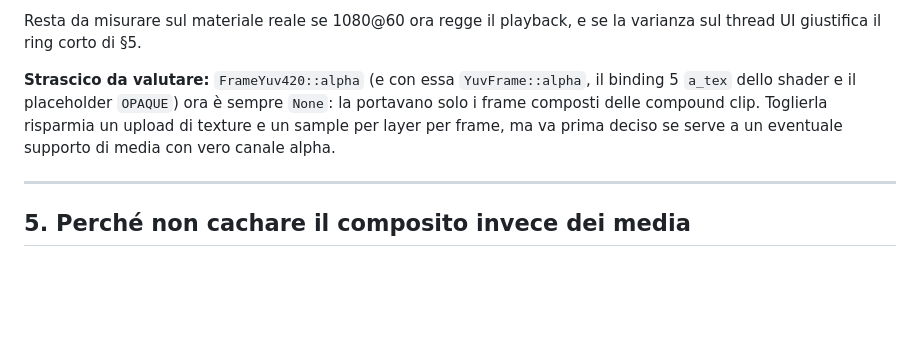
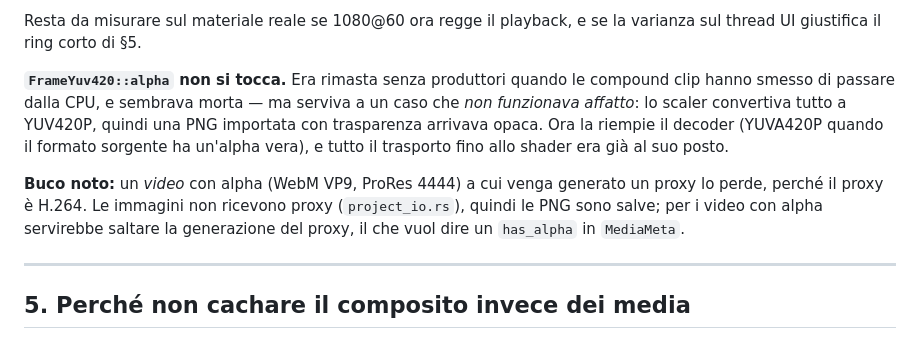
Before and after one commit to JaggerITA/Venturi, a Markdown page: COMPOUND_PERF.md, the part around the change. Drawn GitHub-style; blank space fills up the shorter version.

Commit message:
Annota nel piano perché il piano alpha resta
Co-Authored-By: Claude Opus 5 (1M context) <noreply@anthropic.com>

```diff
--- a/COMPOUND_PERF.md
+++ b/COMPOUND_PERF.md
@@ -190,12 +190,18 @@ compound. È offline: non urgente, va in coda.
 Resta da misurare sul materiale reale se 1080@60 ora regge il playback, e
 se la varianza sul thread UI giustifica il ring corto di §5.
 
-**Strascico da valutare:** `FrameYuv420::alpha` (e con essa
-`YuvFrame::alpha`, il binding 5 `a_tex` dello shader e il placeholder
-`OPAQUE`) ora è sempre `None`: la portavano solo i frame composti delle
-compound clip. Toglierla risparmia un upload di texture e un sample per
-layer per frame, ma va prima deciso se serve a un eventuale supporto di
-media con vero canale alpha.
+**`FrameYuv420::alpha` non si tocca.** Era rimasta senza produttori quando
+le compound clip hanno smesso di passare dalla CPU, e sembrava morta — ma
+serviva a un caso che *non funzionava affatto*: lo scaler convertiva tutto
+a YUV420P, quindi una PNG importata con trasparenza arrivava opaca. Ora la
+riempie il decoder (YUVA420P quando il formato sorgente ha un'alpha vera),
+e tutto il trasporto fino allo shader era già al suo posto.
+
+**Buco noto:** un *video* con alpha (WebM VP9, ProRes 4444) a cui venga
+generato un proxy lo perde, perché il proxy è H.264. Le immagini non
+ricevono proxy (`project_io.rs`), quindi le PNG sono salve; per i video con
+alpha servirebbe saltare la generazione del proxy, il che vuol dire un
+`has_alpha` in `MediaMeta`.
 
 ---
 
```
